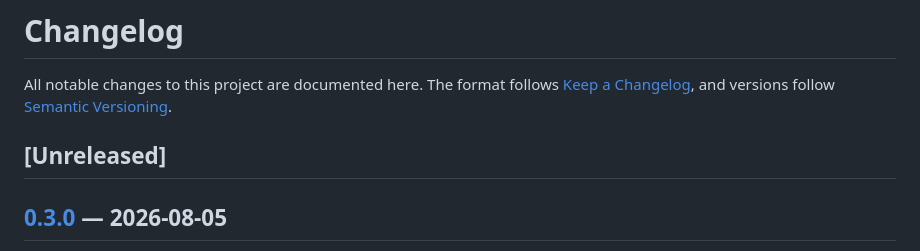
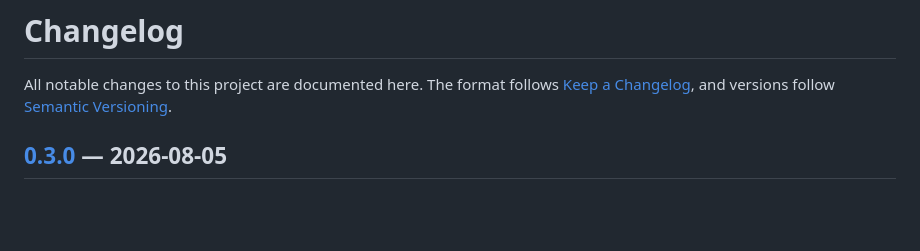
Before and after one commit to iamrohithrnair/obsidian-tui, a Markdown page: CHANGELOG.md, the part around the change. Rendered like a GitHub page; blank space fills up the shorter version.

Commit message:
Drop the empty Unreleased heading
It sat above 0.3.0 with nothing under it, and because release.yml feeds
the whole file to the release as its body, it was showing on the v0.3.0
page as though the release itself were unreleased.

```diff
--- a/CHANGELOG.md
+++ b/CHANGELOG.md
@@ -3,8 +3,6 @@
 All notable changes to this project are documented here. The format follows
 [Keep a Changelog](https://keepachangelog.com/en/1.1.0/), and versions follow
 [Semantic Versioning](https://semver.org/spec/v2.0.0.html).
-
-## [Unreleased]
 
 ## [0.3.0] — 2026-08-05
 
```
